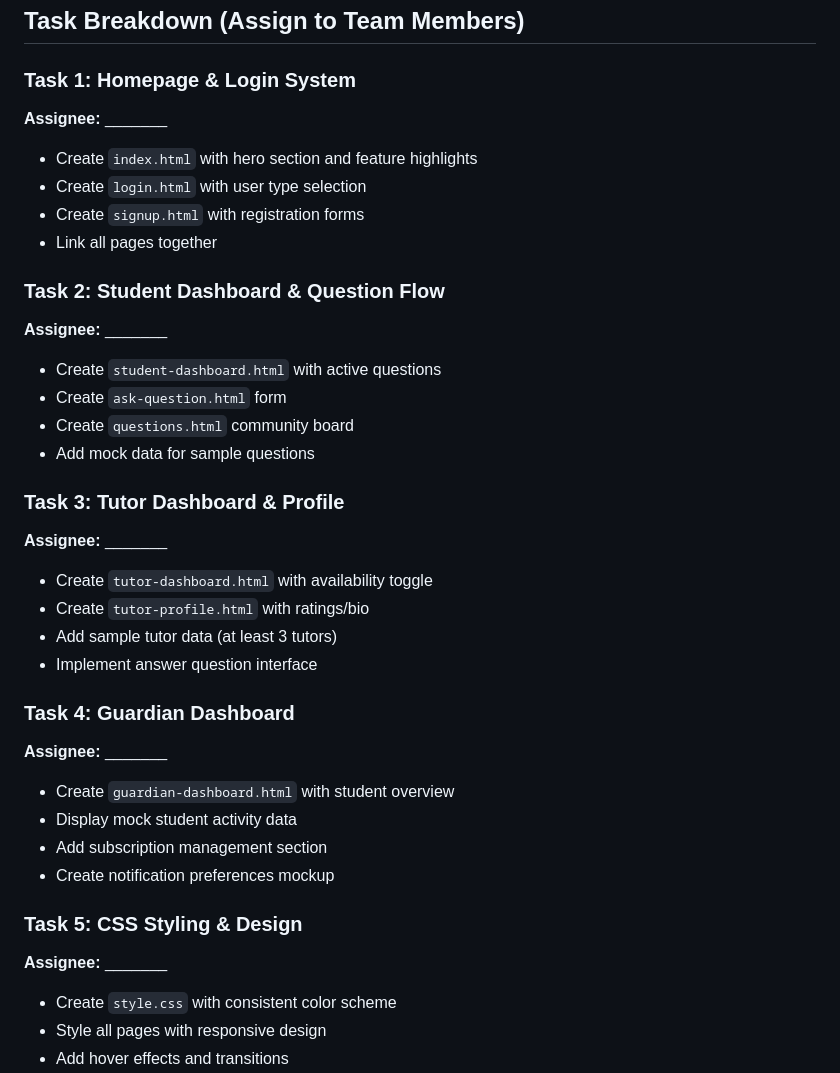
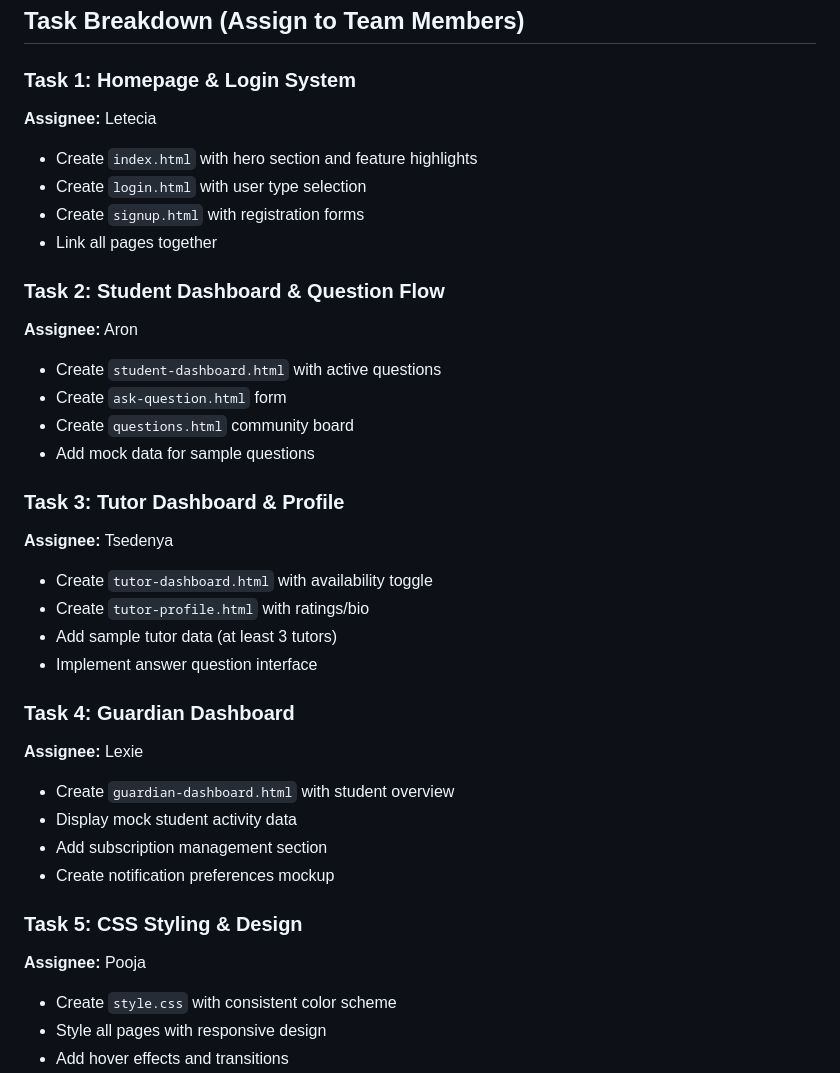
Before and after one commit to Joyvial/Teletutor, a Markdown page: DEVELOPMENT.md, the part around the change. Drawn GitHub-style.

```diff
--- a/DEVELOPMENT.md
+++ b/DEVELOPMENT.md
@@ -104,35 +104,35 @@ Teletutor/
 ## Task Breakdown (Assign to Team Members)
 
 ### Task 1: Homepage & Login System
-**Assignee:** _______
+**Assignee:** Letecia
 - Create `index.html` with hero section and feature highlights
 - Create `login.html` with user type selection
 - Create `signup.html` with registration forms
 - Link all pages together
 
 ### Task 2: Student Dashboard & Question Flow
-**Assignee:** _______
+**Assignee:** Aron
 - Create `student-dashboard.html` with active questions
 - Create `ask-question.html` form
 - Create `questions.html` community board
 - Add mock data for sample questions
 
 ### Task 3: Tutor Dashboard & Profile
-**Assignee:** _______
+**Assignee:** Tsedenya
 - Create `tutor-dashboard.html` with availability toggle
 - Create `tutor-profile.html` with ratings/bio
 - Add sample tutor data (at least 3 tutors)
 - Implement answer question interface
 
 ### Task 4: Guardian Dashboard
-**Assignee:** _______
+**Assignee:** Lexie
 - Create `guardian-dashboard.html` with student overview
 - Display mock student activity data
 - Add subscription management section
 - Create notification preferences mockup
 
 ### Task 5: CSS Styling & Design
-**Assignee:** _______
+**Assignee:** Pooja
 - Create `style.css` with consistent color scheme
 - Style all pages with responsive design
 - Add hover effects and transitions
```
